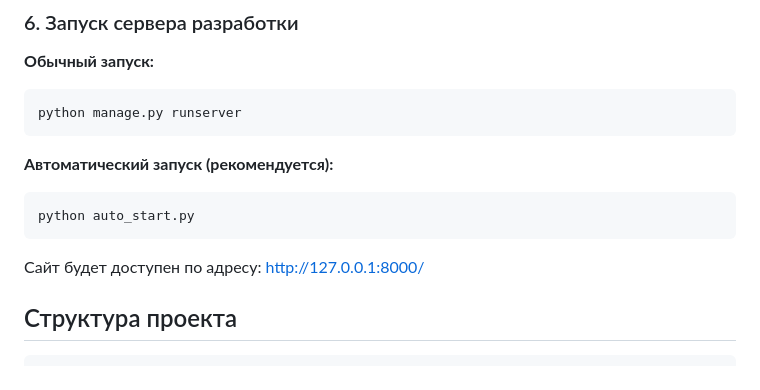
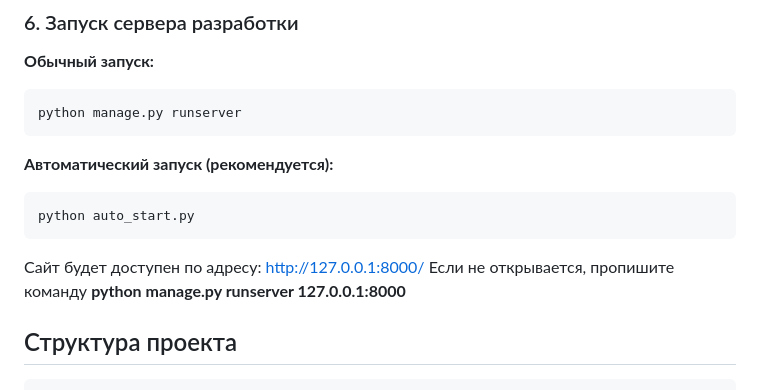
Before and after one commit to NightmareMonk/Culinary_site, a Markdown page: README.md, the part around the change. Rendered like a GitHub page.

````diff
--- a/README.md
+++ b/README.md
@@ -59,6 +59,7 @@ python auto_start.py
 ```
 
 Сайт будет доступен по адресу: http://127.0.0.1:8000/
+Если не открывается, пропишите команду **python manage.py runserver 127.0.0.1:8000**
 
 
 
````
